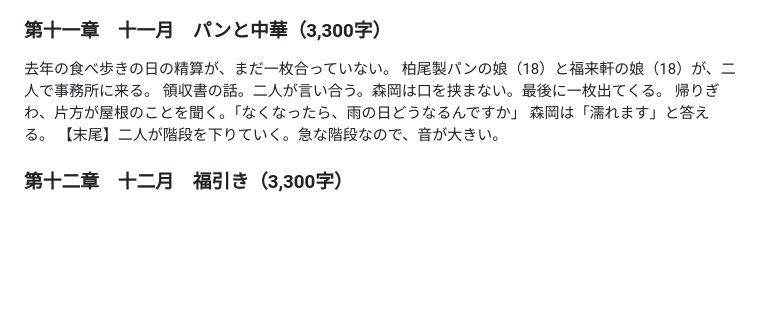
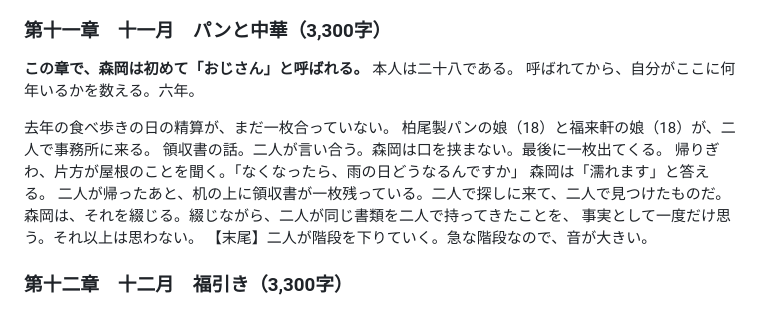
Before and after one commit to shimpseguchi-jpg/tst, a Markdown page: 作品07_赤いバツ/プロット.md, the part around one of its changes. Rendered like a GitHub page; blank space fills up the shorter version.

```diff
--- a/作品07_赤いバツ/プロット.md
+++ b/作品07_赤いバツ/プロット.md
@@ -128,11 +150,17 @@
 【末尾】森岡が煙突を見上げる。丸い。鉄である。アーケードより高い。
 
 ### 第十一章　十一月　パンと中華（3,300字）
+**この章で、森岡は初めて「おじさん」と呼ばれる。** 本人は二十八である。
+呼ばれてから、自分がここに何年いるかを数える。六年。
+
 去年の食べ歩きの日の精算が、まだ一枚合っていない。
 柏尾製パンの娘（18）と福来軒の娘（18）が、二人で事務所に来る。
 領収書の話。二人が言い合う。森岡は口を挟まない。最後に一枚出てくる。
 帰りぎわ、片方が屋根のことを聞く。「なくなったら、雨の日どうなるんですか」
 森岡は「濡れます」と答える。
+二人が帰ったあと、机の上に領収書が一枚残っている。二人で探しに来て、二人で見つけたものだ。
+森岡は、それを綴じる。綴じながら、二人が同じ書類を二人で持ってきたことを、
+事実として一度だけ思う。それ以上は思わない。
 【末尾】二人が階段を下りていく。急な階段なので、音が大きい。
 
 ### 第十二章　十二月　福引き（3,300字）
```
Also changed, not shown: other parts of 作品07_赤いバツ/プロット.md (+30 -0 lines).
